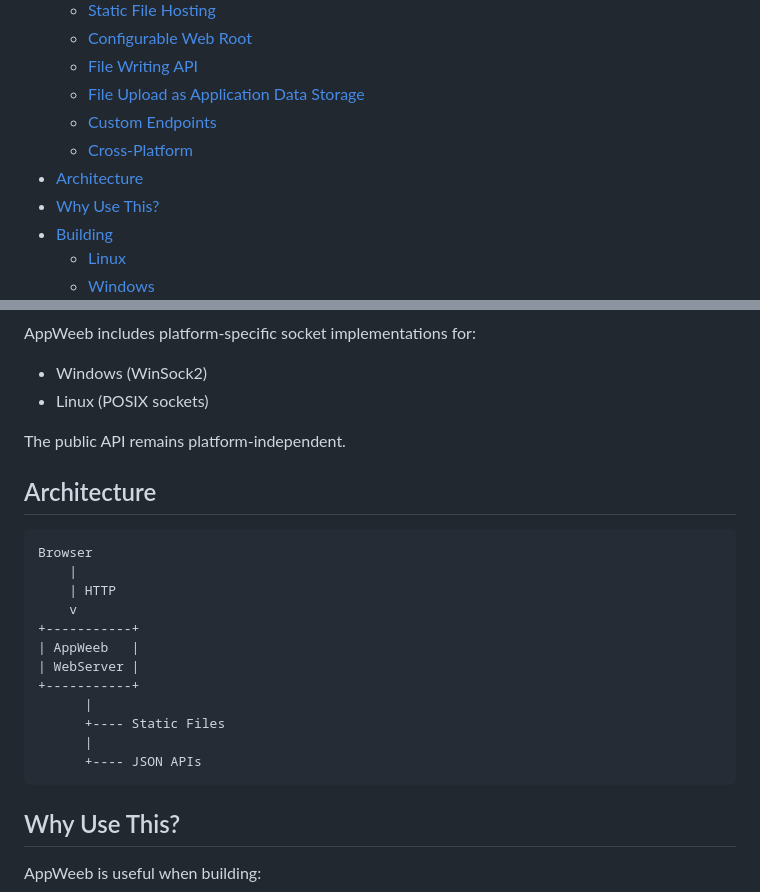
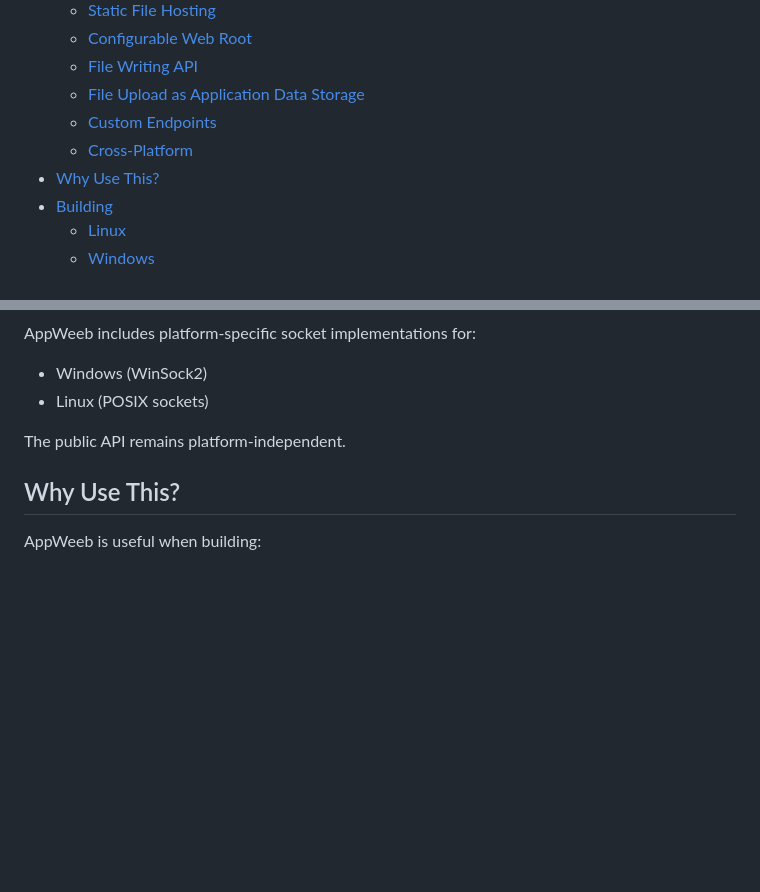
Before and after one commit to DamianReloaded/appweeb, a Markdown page: README.md, 2 parts joined by grey strips. Drawn GitHub-style; blank space fills up the shorter version.

````diff
--- a/README.md
+++ b/README.md
@@ -23,7 +23,6 @@ The browser becomes the user interface while C++ provides local services.
   - [File Upload as Application Data Storage](#file-upload-as-application-data-storage)
   - [Custom Endpoints](#custom-endpoints)
   - [Cross-Platform](#cross-platform)
-- [Architecture](#architecture)
 - [Why Use This?](#why-use-this)
 - [Building](#building)
   - [Linux](#linux)
@@ -202,23 +201,6 @@ AppWeeb includes platform-specific socket implementations for:
 
 The public API remains platform-independent.
 
-## Architecture
-
-```text
-Browser
-    |
-    | HTTP
-    v
-+-----------+
-| AppWeeb   |
-| WebServer |
-+-----------+
-      |
-      +---- Static Files
-      |
-      +---- JSON APIs
-```
-
 ## Why Use This?
 
 AppWeeb is useful when building:
````
